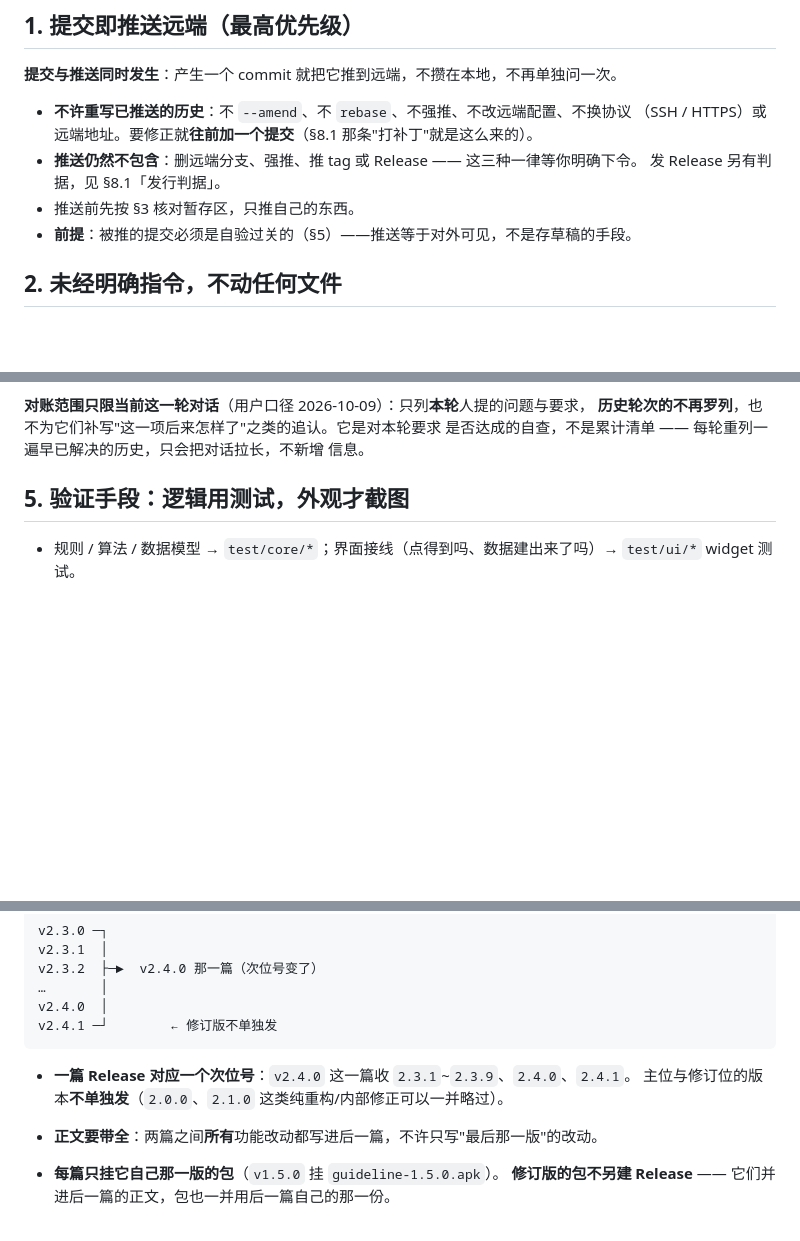
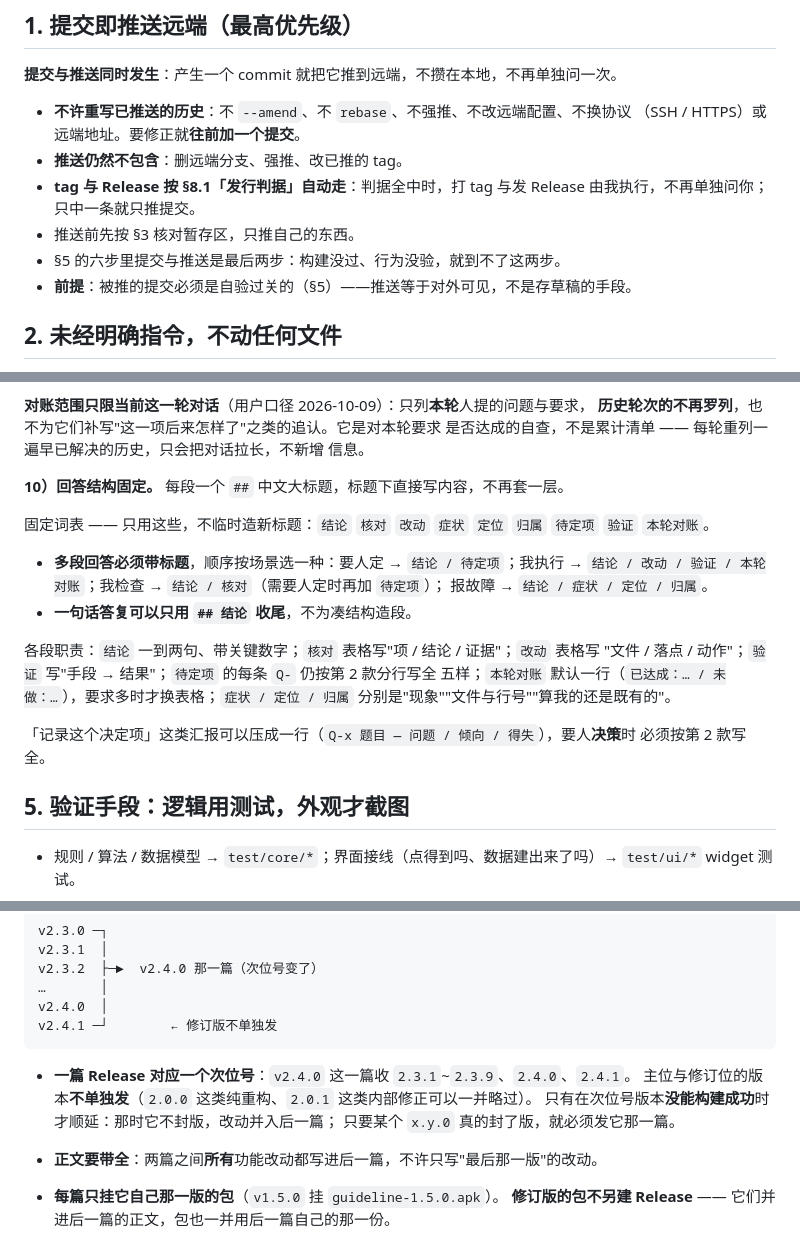
Before and after one commit to maker114/Guide-Line, a Markdown page: AGENTS.md, 3 parts joined by grey strips. Rendered like a GitHub page; blank space fills up the shorter version.

Commit message:
docs(repo): 修掉五处矛盾，回答结构写进 §4
上一轮审计列出 7 处硬伤，这次按"只修矛盾类"的口径处理其中 5 处，并把会话约定的
回答结构一并落到条文里。

- §1：删掉「推 tag 或 Release 一律等你下令」，改为「判据全中时打 tag 与发 Release 由
  我执行」；「不许重写已推送的历史」里去掉「打补丁」那半个括号（它指的是已经不需要
  的老路）；补一条说明被推的提交必须走完 §5 六步里的后两步。
- §8.1：把 `2.1.0` 这类次位号改为 `2.0.1` 这类内部修正，并补写顺延规则 —— 只有次位号
  版本没能构建成功时才不封版、并入后一篇；封了版就必须发它那一篇。
- §4：新增第 10 款「回答结构固定」，把大标题、固定词表、四种场景的标题顺序、各段
  职责与 Q- 的压缩写法写死；第 5 款补上唯一例外（多对一的并版映射图可以留）。

动机：用户 2026-10-09 指出这份文件是给会话自己读的，结构要能一眼定位；同时授权按
倾向修掉矛盾。此前 §1 说「推 tag 或 Release 要等你下令」与 §8.1「判据全中才发
Release」互相抵触，照文件执行会走偏。

已验证：改写用脚本完成，写盘前对每处替换做断言，11 项全绿；`git diff --cached
--name-only` 为空，本次只改 AGENTS.md。期间两次写坏文件，均已从 HEAD 恢复后重做，
现文件 271 行、九个小节齐全。

````diff
--- a/AGENTS.md
+++ b/AGENTS.md
@@ -10,10 +10,11 @@
 **提交与推送同时发生**：产生一个 commit 就把它推到远端，不攒在本地，不再单独问一次。
 
 - **不许重写已推送的历史**：不 `--amend`、不 `rebase`、不强推、不改远端配置、不换协议
-  （SSH / HTTPS）或远端地址。要修正就**往前加一个提交**（§8.1 那条"打补丁"就是这么来的）。
-- **推送仍然不包含**：删远端分支、强推、推 tag 或 Release —— 这三种一律等你明确下令。
-  发 Release 另有判据，见 §8.1「发行判据」。
+  （SSH / HTTPS）或远端地址。要修正就**往前加一个提交**。
+- **推送仍然不包含**：删远端分支、强推、改已推的 tag。
+- **tag 与 Release 按 §8.1「发行判据」自动走**：判据全中时，打 tag 与发 Release 由我执行，不再单独问你；只中一条就只推提交。
 - 推送前先按 §3 核对暂存区，只推自己的东西。
+- §5 的六步里提交与推送是最后两步：构建没过、行为没验，就到不了这两步。
 - **前提**：被推的提交必须是自验过关的（§5）——推送等于对外可见，不是存草稿的手段。
 
 ## 2. 未经明确指令，不动任何文件
@@ -87,6 +89,25 @@
 **历史轮次的不再罗列**，也不为它们补写"这一项后来怎样了"之类的追认。它是对本轮要求
 是否达成的自查，不是累计清单 —— 每轮重列一遍早已解决的历史，只会把对话拉长，不新增
 信息。
+
+**10）回答结构固定。** 每段一个 `##` 中文大标题，标题下直接写内容，不再套一层。
+
+固定词表 —— 只用这些，不临时造新标题：`结论` `核对` `改动` `症状` `定位` `归属`
+`待定项` `验证` `本轮对账`。
+
+- **多段回答必须带标题**，顺序按场景选一种：要人定 → `结论 / 待定项`；我执行 →
+  `结论 / 改动 / 验证 / 本轮对账`；我检查 → `结论 / 核对`（需要人定时再加 `待定项`）；
+  报故障 → `结论 / 症状 / 定位 / 归属`。
+- **一句话答复可以只用 `## 结论` 收尾**，不为凑结构造段。
+
+各段职责：`结论` 一到两句、带关键数字；`核对` 表格写"项 / 结论 / 证据"；`改动` 表格写
+"文件 / 落点 / 动作"；`验证` 写"手段 → 结果"；`待定项` 的每条 `Q-` 仍按第 2 款分行写全
+五样；`本轮对账` 默认一行（`已达成：… / 未做：…`），要求多时才换表格；`症状 / 定位 / 归属`
+分别是"现象""文件与行号""算我的还是既有的"。
+
+「记录这个决定项」这类汇报可以压成一行（`Q-x 题目 — 问题 / 倾向 / 得失`），要人**决策**时
+必须按第 2 款写全。
+
 
 ## 5. 验证手段：逻辑用测试，外观才截图
 
@@ -181,7 +202,9 @@ v2.4.1 ─┘        ← 修订版不单独发
 ```
 
 - **一篇 Release 对应一个次位号**：`v2.4.0` 这一篇收 `2.3.1`~`2.3.9`、`2.4.0`、`2.4.1`。
-  主位与修订位的版本**不单独发**（`2.0.0`、`2.1.0` 这类纯重构/内部修正可以一并略过）。
+  主位与修订位的版本**不单独发**（`2.0.0` 这类纯重构、`2.0.1` 这类内部修正可以一并略过）。
+  只有在次位号版本**没能构建成功**时才顺延：那时它不封版，改动并入后一篇；
+  只要某个 `x.y.0` 真的封了版，就必须发它那一篇。
 - **正文要带全**：两篇之间**所有**功能改动都写进后一篇，不许只写"最后那一版"的改动。
 - **每篇只挂它自己那一版的包**（`v1.5.0` 挂 `guideline-1.5.0.apk`）。
   **修订版的包不另建 Release** —— 它们并进后一篇的正文，包也一并用后一篇自己的那一份。
````
Also changed, not shown: other parts of AGENTS.md (+2 -1 lines).
